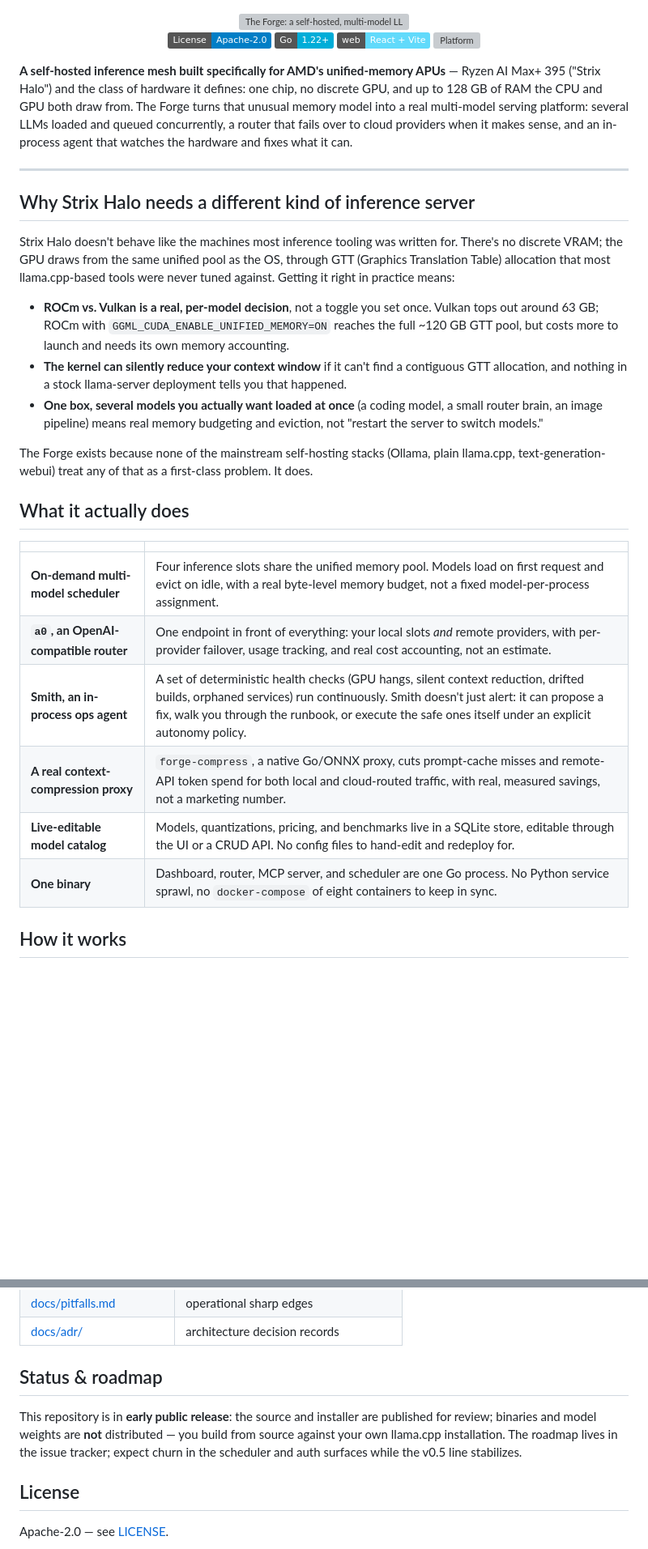
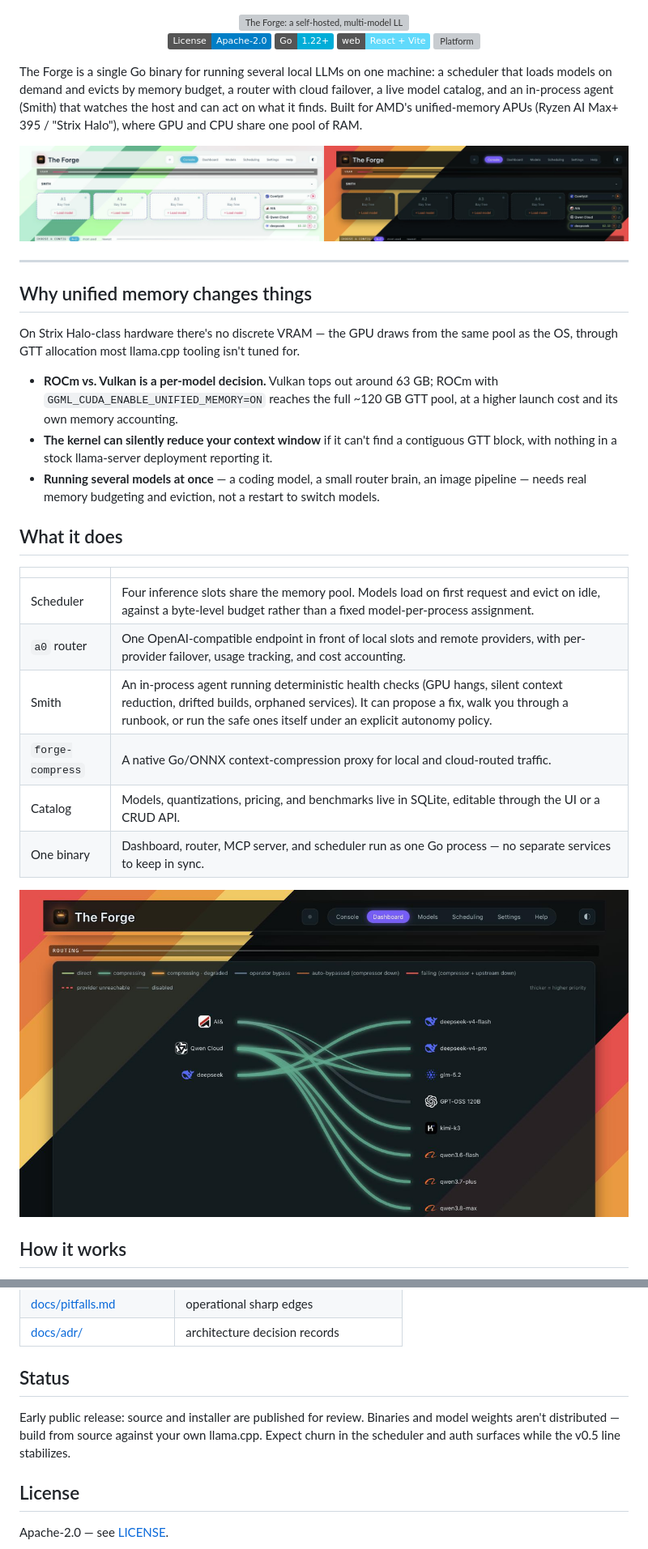
Before and after one commit to jsaigou/the-forge, a Markdown page: README.md, 2 parts joined by grey strips. Shown at 81% size. GitHub-like rendering; pictures changed too: docs/assets/console-light-dark.png (added), docs/assets/routing-dark.png (added); badges without logos; blank space fills up the shorter version; grey boxes are pictures that could not be loaded.

```diff
--- a/README.md
+++ b/README.md
@@ -9,44 +9,45 @@
 
 </div>
 
-**A self-hosted inference mesh built specifically for AMD's unified-memory APUs** — Ryzen AI
-Max+ 395 ("Strix Halo") and the class of hardware it defines: one chip, no discrete GPU, and up
-to 128 GB of RAM the CPU and GPU both draw from. The Forge turns that unusual memory model into
-a real multi-model serving platform: several LLMs loaded and queued concurrently, a router that
-fails over to cloud providers when it makes sense, and an in-process agent that watches the
-hardware and fixes what it can.
+The Forge is a single Go binary for running several local LLMs on one machine: a scheduler that
+loads models on demand and evicts by memory budget, a router with cloud failover, a live model
+catalog, and an in-process agent (Smith) that watches the host and can act on what it finds.
+Built for AMD's unified-memory APUs (Ryzen AI Max+ 395 / "Strix Halo"), where GPU and CPU share
+one pool of RAM.
+
+<p align="center">
+  <img src="docs/assets/console-light-dark.png" alt="The Forge console, light and dark theme" width="100%">
+</p>
 
 ---
 
-## Why Strix Halo needs a different kind of inference server
+## Why unified memory changes things
 
-Strix Halo doesn't behave like the machines most inference tooling was written for. There's no
-discrete VRAM; the GPU draws from the same unified pool as the OS, through GTT (Graphics
-Translation Table) allocation that most llama.cpp-based tools were never tuned against. Getting
-it right in practice means:
+On Strix Halo-class hardware there's no discrete VRAM — the GPU draws from the same pool as the
+OS, through GTT allocation most llama.cpp tooling isn't tuned for.
 
-- **ROCm vs. Vulkan is a real, per-model decision**, not a toggle you set once. Vulkan tops out
-  around 63 GB; ROCm with `GGML_CUDA_ENABLE_UNIFIED_MEMORY=ON` reaches the full ~120 GB GTT
-  pool, but costs more to launch and needs its own memory accounting.
+- **ROCm vs. Vulkan is a per-model decision.** Vulkan tops out around 63 GB; ROCm with
+  `GGML_CUDA_ENABLE_UNIFIED_MEMORY=ON` reaches the full ~120 GB GTT pool, at a higher launch
+  cost and its own memory accounting.
 - **The kernel can silently reduce your context window** if it can't find a contiguous GTT
-  allocation, and nothing in a stock llama-server deployment tells you that happened.
-- **One box, several models you actually want loaded at once** (a coding model, a small router
-  brain, an image pipeline) means real memory budgeting and eviction, not "restart the server to
-  switch models."
+  block, with nothing in a stock llama-server deployment reporting it.
+- **Running several models at once** — a coding model, a small router brain, an image
+  pipeline — needs real memory budgeting and eviction, not a restart to switch models.
 
-The Forge exists because none of the mainstream self-hosting stacks (Ollama, plain llama.cpp,
-text-generation-webui) treat any of that as a first-class problem. It does.
-
-## What it actually does
+## What it does
 
 | | |
 |---|---|
-| **On-demand multi-model scheduler** | Four inference slots share the unified memory pool. Models load on first request and evict on idle, with a real byte-level memory budget, not a fixed model-per-process assignment. |
-| **`a0`, an OpenAI-compatible router** | One endpoint in front of everything: your local slots *and* remote providers, with per-provider failover, usage tracking, and real cost accounting, not an estimate. |
-| **Smith, an in-process ops agent** | A set of deterministic health checks (GPU hangs, silent context reduction, drifted builds, orphaned services) run continuously. Smith doesn't just alert: it can propose a fix, walk you through the runbook, or execute the safe ones itself under an explicit autonomy policy. |
-| **A real context-compression proxy** | `forge-compress`, a native Go/ONNX proxy, cuts prompt-cache misses and remote-API token spend for both local and cloud-routed traffic, with real, measured savings, not a marketing number. |
-| **Live-editable model catalog** | Models, quantizations, pricing, and benchmarks live in a SQLite store, editable through the UI or a CRUD API. No config files to hand-edit and redeploy for. |
-| **One binary** | Dashboard, router, MCP server, and scheduler are one Go process. No Python service sprawl, no `docker-compose` of eight containers to keep in sync. |
+| Scheduler | Four inference slots share the memory pool. Models load on first request and evict on idle, against a byte-level budget rather than a fixed model-per-process assignment. |
+| `a0` router | One OpenAI-compatible endpoint in front of local slots and remote providers, with per-provider failover, usage tracking, and cost accounting. |
+| Smith | An in-process agent running deterministic health checks (GPU hangs, silent context reduction, drifted builds, orphaned services). It can propose a fix, walk you through a runbook, or run the safe ones itself under an explicit autonomy policy. |
+| `forge-compress` | A native Go/ONNX context-compression proxy for local and cloud-routed traffic. |
+| Catalog | Models, quantizations, pricing, and benchmarks live in SQLite, editable through the UI or a CRUD API. |
+| One binary | Dashboard, router, MCP server, and scheduler run as one Go process — no separate services to keep in sync. |
+
+<p align="center">
+  <img src="docs/assets/routing-dark.png" alt="Routing view: local slots and remote providers, colored by link health" width="100%">
+</p>
 
 ## How it works
 
@@ -185,11 +183,10 @@ The full list lives in [docs/pitfalls.md](docs/pitfalls.md). The ones that bite
 | [docs/pitfalls.md](docs/pitfalls.md) | operational sharp edges |
 | [docs/adr/](docs/adr/) | architecture decision records |
 
-## Status & roadmap
+## Status
 
-This repository is in **early public release**: the source and installer are published for
-review; binaries and model weights are **not** distributed — you build from source against your
-own llama.cpp installation. The roadmap lives in the issue tracker; expect churn in the scheduler
+Early public release: source and installer are published for review. Binaries and model weights
+aren't distributed — build from source against your own llama.cpp. Expect churn in the scheduler
 and auth surfaces while the v0.5 line stabilizes.
 
 ## License
```
Also changed, not shown: other parts of README.md (+51 -54 lines), docs/assets/smith-chat-dark.png (added).
